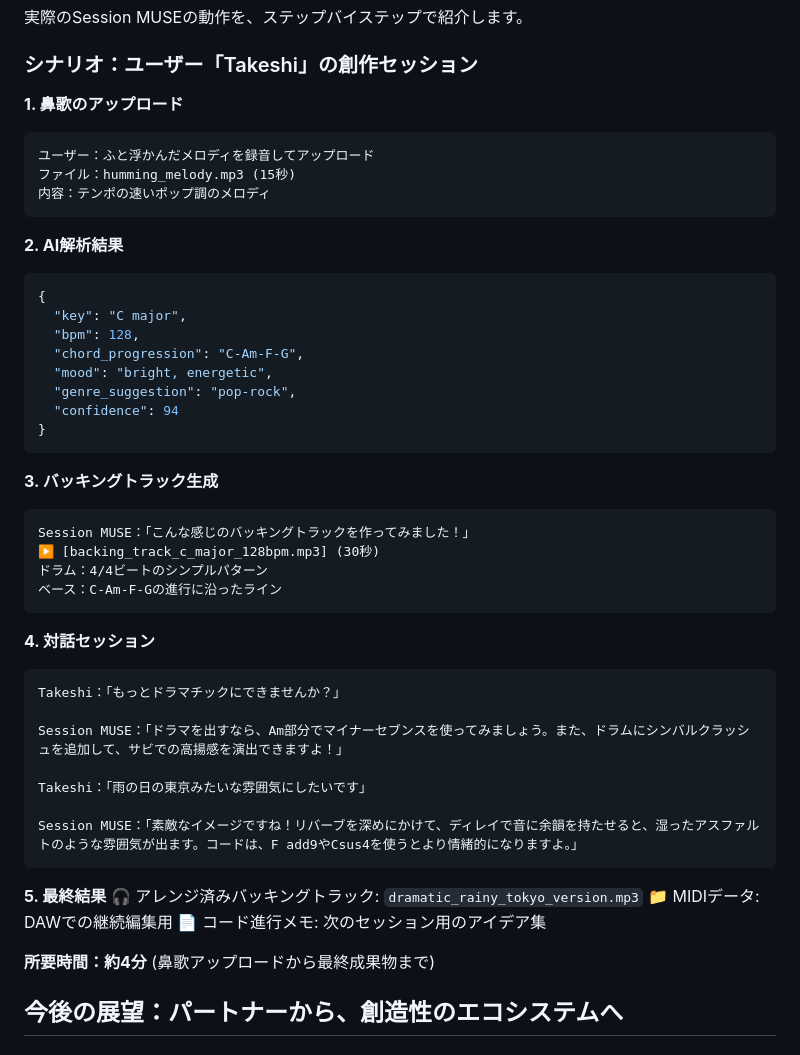
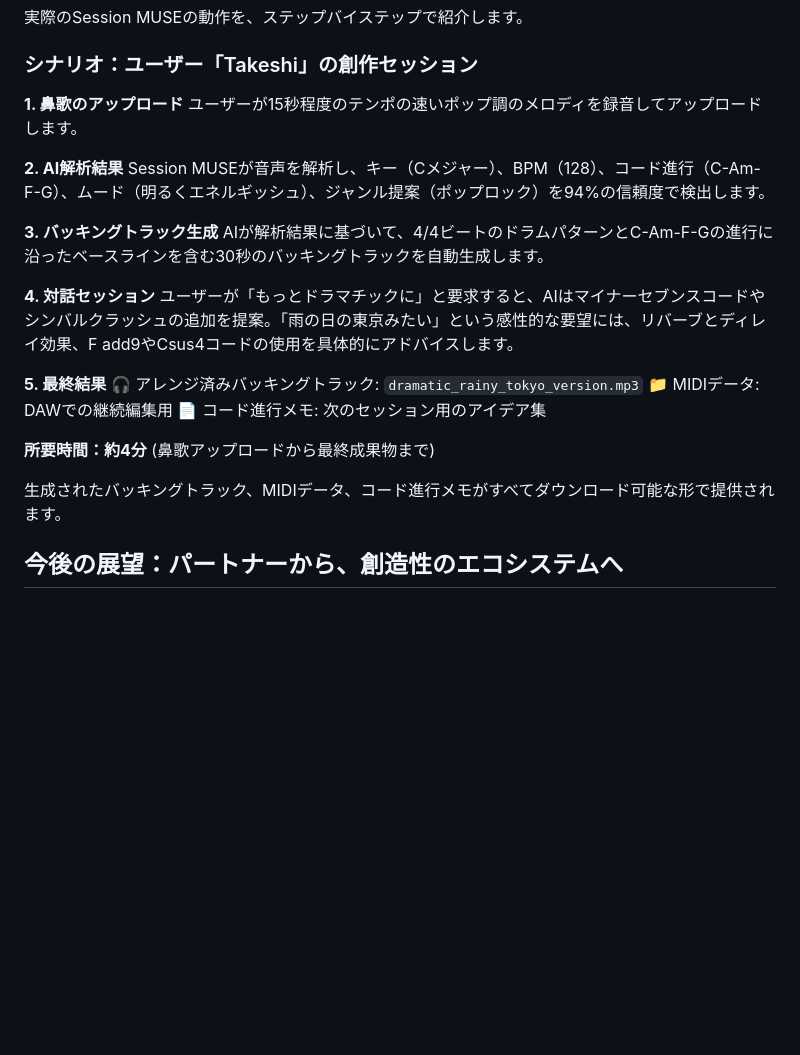
Before and after one commit to xxkuboxx/ai-hackathon-20250502, a Markdown page: story.md, the part around one of its changes. Rendered like a GitHub page; blank space fills up the shorter version.

````diff
--- a/story.md
+++ b/story.md
@@ -193,42 +151,16 @@ flowchart TD
 ### シナリオ：ユーザー「Takeshi」の創作セッション
 
 **1. 鼻歌のアップロード**
-```
-ユーザー：ふと浮かんだメロディを録音してアップロード
-ファイル：humming_melody.mp3 (15秒)
-内容：テンポの速いポップ調のメロディ
-```
+ユーザーが15秒程度のテンポの速いポップ調のメロディを録音してアップロードします。
 
 **2. AI解析結果**
-```json
-{
-  "key": "C major",
-  "bpm": 128,
-  "chord_progression": "C-Am-F-G",
-  "mood": "bright, energetic",
-  "genre_suggestion": "pop-rock",
-  "confidence": 94
-}
-```
+Session MUSEが音声を解析し、キー（Cメジャー）、BPM（128）、コード進行（C-Am-F-G）、ムード（明るくエネルギッシュ）、ジャンル提案（ポップロック）を94%の信頼度で検出します。
 
 **3. バッキングトラック生成**
-```
-Session MUSE：「こんな感じのバッキングトラックを作ってみました！」
-▶️ [backing_track_c_major_128bpm.mp3] (30秒)
-ドラム：4/4ビートのシンプルパターン
-ベース：C-Am-F-Gの進行に沿ったライン
-```
+AIが解析結果に基づいて、4/4ビートのドラムパターンとC-Am-F-Gの進行に沿ったベースラインを含む30秒のバッキングトラックを自動生成します。
 
 **4. 対話セッション**
-```
-Takeshi：「もっとドラマチックにできませんか？」
-
-Session MUSE：「ドラマを出すなら、Am部分でマイナーセブンスを使ってみましょう。また、ドラムにシンバルクラッシュを追加して、サビでの高揚感を演出できますよ！」
-
-Takeshi：「雨の日の東京みたいな雰囲気にしたいです」
-
-Session MUSE：「素敵なイメージですね！リバーブを深めにかけて、ディレイで音に余韻を持たせると、湿ったアスファルトのような雰囲気が出ます。コードは、F add9やCsus4を使うとより情緒的になりますよ。」
-```
+ユーザーが「もっとドラマチックに」と要求すると、AIはマイナーセブンスコードやシンバルクラッシュの追加を提案。「雨の日の東京みたい」という感性的な要望には、リバーブとディレイ効果、F add9やCsus4コードの使用を具体的にアドバイスします。
 
 **5. 最終結果**
 🎧 アレンジ済みバッキングトラック: `dramatic_rainy_tokyo_version.mp3`
@@ -236,6 +168,8 @@ Session MUSE：「素敵なイメージですね！リバーブを深めにか
 📄 コード進行メモ: 次のセッション用のアイデア集
 
 **所要時間：約4分** (鼻歌アップロードから最終成果物まで)
+
+生成されたバッキングトラック、MIDIデータ、コード進行メモがすべてダウンロード可能な形で提供されます。
 
 ## 今後の展望：パートナーから、創造性のエコシステムへ
 
````
Also changed, not shown: other parts of story.md (+13 -55 lines).
